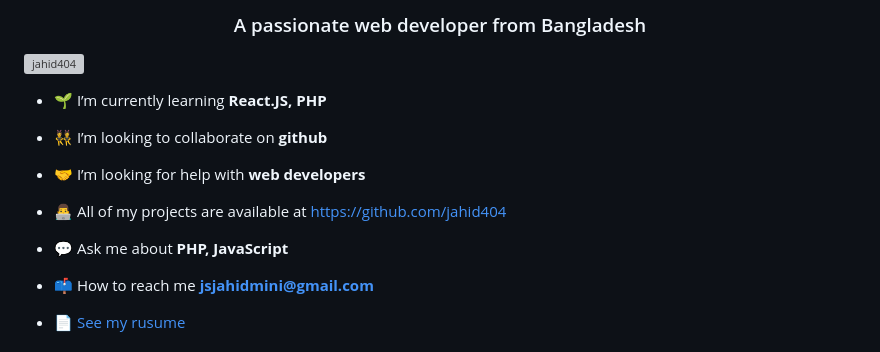
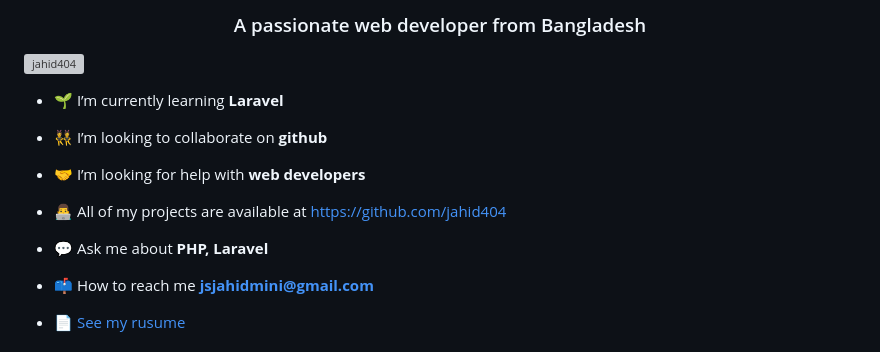
Before and after one commit to jahid404/jahid404, a Markdown page: README.md, the part around the change. GitHub-like rendering; grey boxes are pictures that could not be loaded.

```diff
--- a/README.md
+++ b/README.md
@@ -3,7 +3,7 @@
 
 <p align="left"> <img src="https://komarev.com/ghpvc/?username=jahid404&label=Profile%20views&color=0e75b6&style=flat" alt="jahid404" /> </p>
 
-- 🌱 I’m currently learning **React.JS, PHP**
+- 🌱 I’m currently learning **Laravel**
 
 - 👯 I’m looking to collaborate on **github**
 
@@ -11,7 +11,7 @@
 
 - 👨‍💻 All of my projects are available at [https://github.com/jahid404](https://github.com/jahid404)
 
-- 💬 Ask me about **PHP, JavaScript**
+- 💬 Ask me about **PHP, Laravel**
 
 - 📫 How to reach me **jsjahidmini@gmail.com**
 
```
